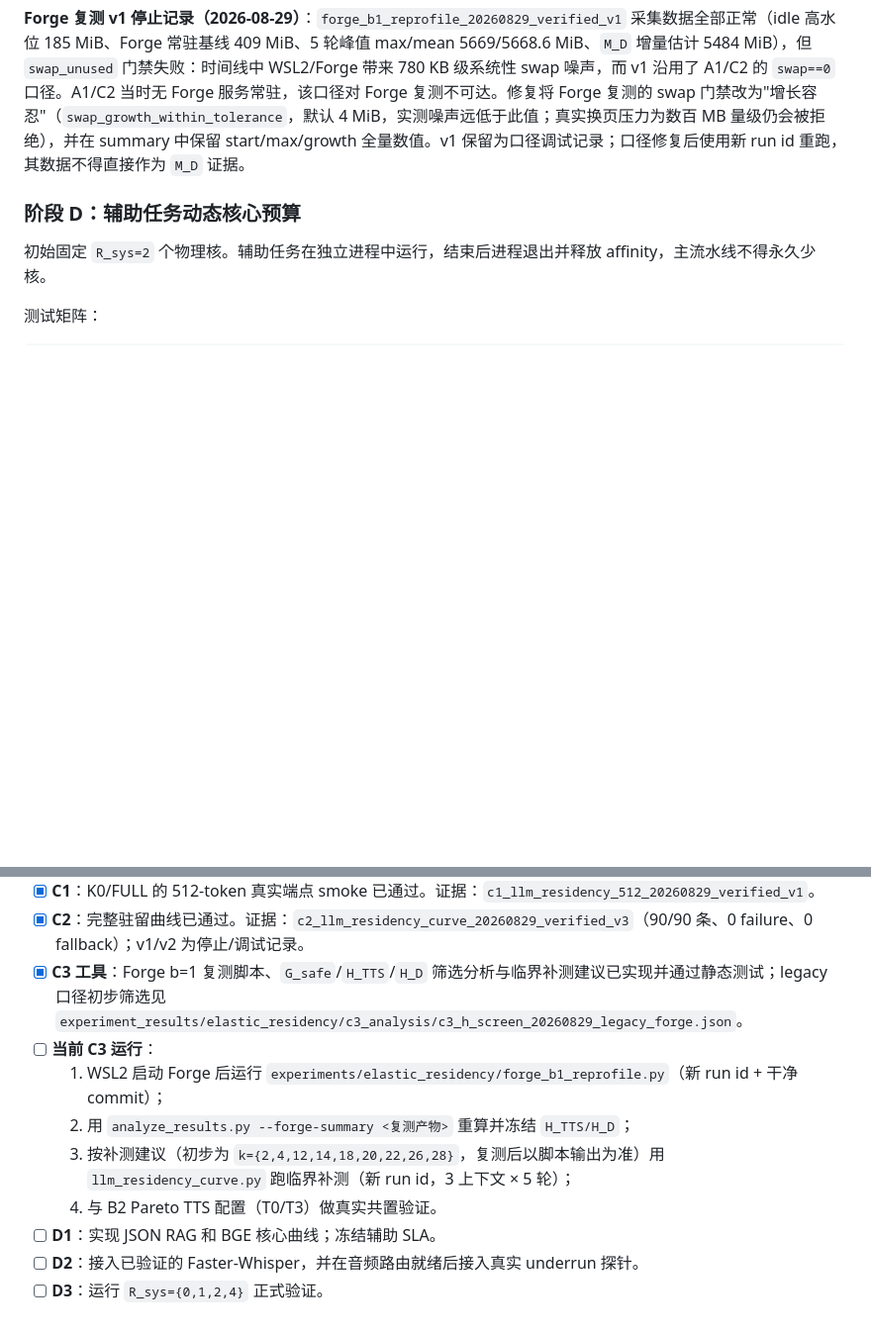
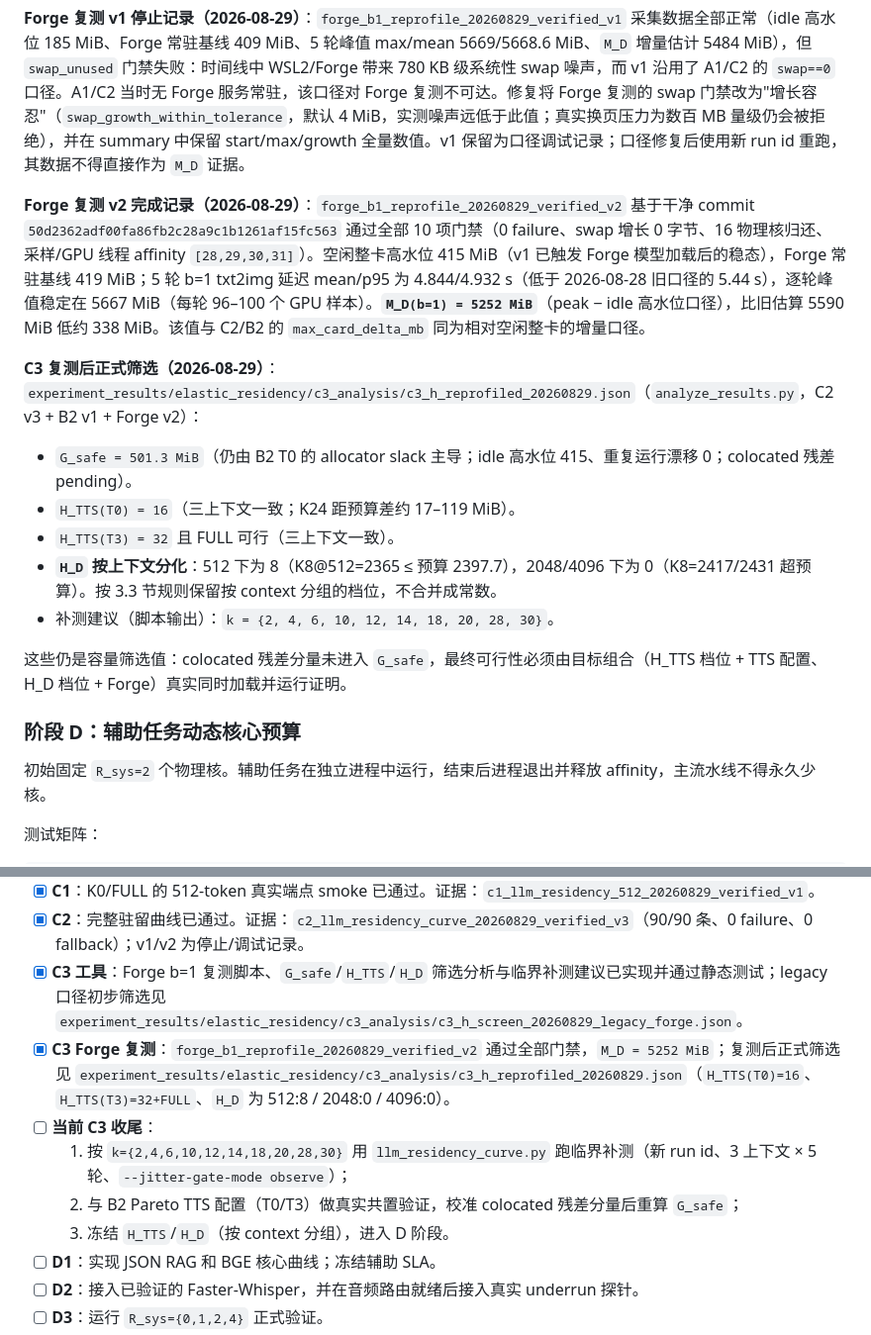
Before and after one commit to hakituo/EdgeSched, a Markdown page: docs/ELASTIC_RESIDENCY_EXPERIMENT_EXECUTION_PLAN_20260828.md, 2 parts joined by grey strips. Shown at 99% size. Drawn GitHub-style; blank space fills up the shorter version.

Commit message:
auto: 同步后自动提交（2026-08-29 18:46）

```diff
--- a/docs/ELASTIC_RESIDENCY_EXPERIMENT_EXECUTION_PLAN_20260828.md
+++ b/docs/ELASTIC_RESIDENCY_EXPERIMENT_EXECUTION_PLAN_20260828.md
@@ -277,6 +277,18 @@ C 阶段收尾前仍必须完成：Forge b=1 同日复测、按 3.3 节校准 `G
 
 **Forge 复测 v1 停止记录（2026-08-29）**：`forge_b1_reprofile_20260829_verified_v1` 采集数据全部正常（idle 高水位 185 MiB、Forge 常驻基线 409 MiB、5 轮峰值 max/mean 5669/5668.6 MiB、`M_D` 增量估计 5484 MiB），但 `swap_unused` 门禁失败：时间线中 WSL2/Forge 带来 780 KB 级系统性 swap 噪声，而 v1 沿用了 A1/C2 的 `swap==0` 口径。A1/C2 当时无 Forge 服务常驻，该口径对 Forge 复测不可达。修复将 Forge 复测的 swap 门禁改为"增长容忍"（`swap_growth_within_tolerance`，默认 4 MiB，实测噪声远低于此值；真实换页压力为数百 MB 量级仍会被拒绝），并在 summary 中保留 start/max/growth 全量数值。v1 保留为口径调试记录；口径修复后使用新 run id 重跑，其数据不得直接作为 `M_D` 证据。
 
+**Forge 复测 v2 完成记录（2026-08-29）**：`forge_b1_reprofile_20260829_verified_v2` 基于干净 commit `50d2362adf00fa86fb2c28a9c1b1261af15fc563` 通过全部 10 项门禁（0 failure、swap 增长 0 字节、16 物理核归还、采样/GPU 线程 affinity `[28,29,30,31]`）。空闲整卡高水位 415 MiB（v1 已触发 Forge 模型加载后的稳态），Forge 常驻基线 419 MiB；5 轮 b=1 txt2img 延迟 mean/p95 为 4.844/4.932 s（低于 2026-08-28 旧口径的 5.44 s），逐轮峰值稳定在 5667 MiB（每轮 96–100 个 GPU 样本）。**`M_D(b=1) = 5252 MiB`**（peak − idle 高水位口径），比旧估算 5590 MiB 低约 338 MiB。该值与 C2/B2 的 `max_card_delta_mb` 同为相对空闲整卡的增量口径。
+
+**C3 复测后正式筛选（2026-08-29）**：`experiment_results/elastic_residency/c3_analysis/c3_h_reprofiled_20260829.json`（`analyze_results.py`，C2 v3 + B2 v1 + Forge v2）：
+
+- `G_safe = 501.3 MiB`（仍由 B2 T0 的 allocator slack 主导；idle 高水位 415、重复运行漂移 0；colocated 残差 pending）。
+- `H_TTS(T0) = 16`（三上下文一致；K24 距预算差约 17–119 MiB）。
+- `H_TTS(T3) = 32` 且 FULL 可行（三上下文一致）。
+- **`H_D` 按上下文分化**：512 下为 8（K8@512=2365 ≤ 预算 2397.7），2048/4096 下为 0（K8=2417/2431 超预算）。按 3.3 节规则保留按 context 分组的档位，不合并成常数。
+- 补测建议（脚本输出）：`k = {2, 4, 6, 10, 12, 14, 18, 20, 28, 30}`。
+
+这些仍是容量筛选值：colocated 残差分量未进入 `G_safe`，最终可行性必须由目标组合（H_TTS 档位 + TTS 配置、H_D 档位 + Forge）真实同时加载并运行证明。
+
 ### 阶段 D：辅助任务动态核心预算
 
 初始固定 `R_sys=2` 个物理核。辅助任务在独立进程中运行，结束后进程退出并释放 affinity，主流水线不得永久少核。
@@ -359,11 +371,11 @@ experiment_results/elastic_residency/<run_id>/
 - [x] **C1**：K0/FULL 的 512-token 真实端点 smoke 已通过。证据：`c1_llm_residency_512_20260829_verified_v1`。
 - [x] **C2**：完整驻留曲线已通过。证据：`c2_llm_residency_curve_20260829_verified_v3`（90/90 条、0 failure、0 fallback）；v1/v2 为停止/调试记录。
 - [x] **C3 工具**：Forge b=1 复测脚本、`G_safe`/`H_TTS`/`H_D` 筛选分析与临界补测建议已实现并通过静态测试；legacy 口径初步筛选见 `experiment_results/elastic_residency/c3_analysis/c3_h_screen_20260829_legacy_forge.json`。
-- [ ] **当前 C3 运行**：
-  1. WSL2 启动 Forge 后运行 `experiments/elastic_residency/forge_b1_reprofile.py`（新 run id + 干净 commit）；
-  2. 用 `analyze_results.py --forge-summary <复测产物>` 重算并冻结 `H_TTS/H_D`；
-  3. 按补测建议（初步为 `k={2,4,12,14,18,20,22,26,28}`，复测后以脚本输出为准）用 `llm_residency_curve.py` 跑临界补测（新 run id，3 上下文 × 5 轮）；
-  4. 与 B2 Pareto TTS 配置（T0/T3）做真实共置验证。
+- [x] **C3 Forge 复测**：`forge_b1_reprofile_20260829_verified_v2` 通过全部门禁，`M_D = 5252 MiB`；复测后正式筛选见 `experiment_results/elastic_residency/c3_analysis/c3_h_reprofiled_20260829.json`（`H_TTS(T0)=16`、`H_TTS(T3)=32+FULL`、`H_D` 为 512:8 / 2048:0 / 4096:0）。
+- [ ] **当前 C3 收尾**：
+  1. 按 `k={2,4,6,10,12,14,18,20,28,30}` 用 `llm_residency_curve.py` 跑临界补测（新 run id、3 上下文 × 5 轮、`--jitter-gate-mode observe`）；
+  2. 与 B2 Pareto TTS 配置（T0/T3）做真实共置验证，校准 colocated 残差分量后重算 `G_safe`；
+  3. 冻结 `H_TTS`/`H_D`（按 context 分组），进入 D 阶段。
 - [ ] **D1**：实现 JSON RAG 和 BGE 核心曲线；冻结辅助 SLA。
 - [ ] **D2**：接入已验证的 Faster-Whisper，并在音频路由就绪后接入真实 underrun 探针。
 - [ ] **D3**：运行 `R_sys={0,1,2,4}` 正式验证。
```
Also changed, not shown: paper/THESIS_EXPERIMENT_GUIDE_DRAFT.md (+10 -1 lines).
